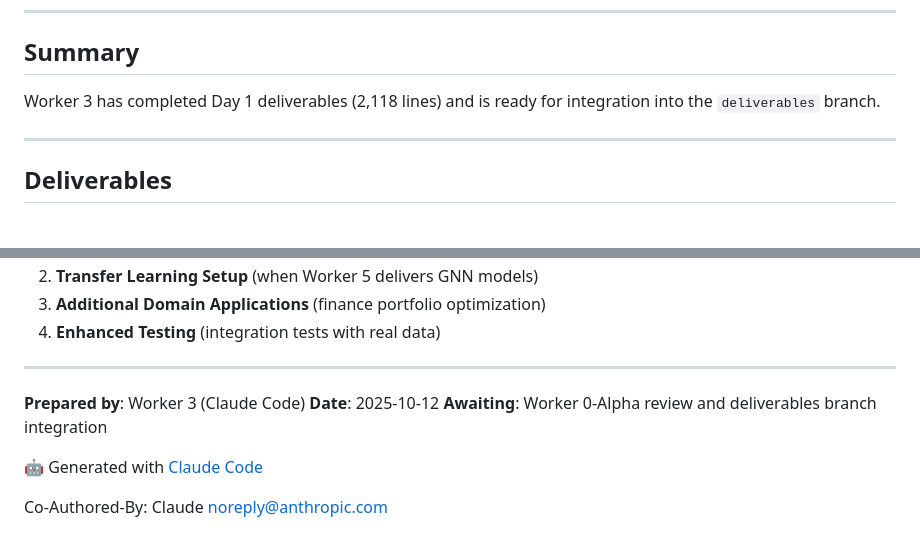
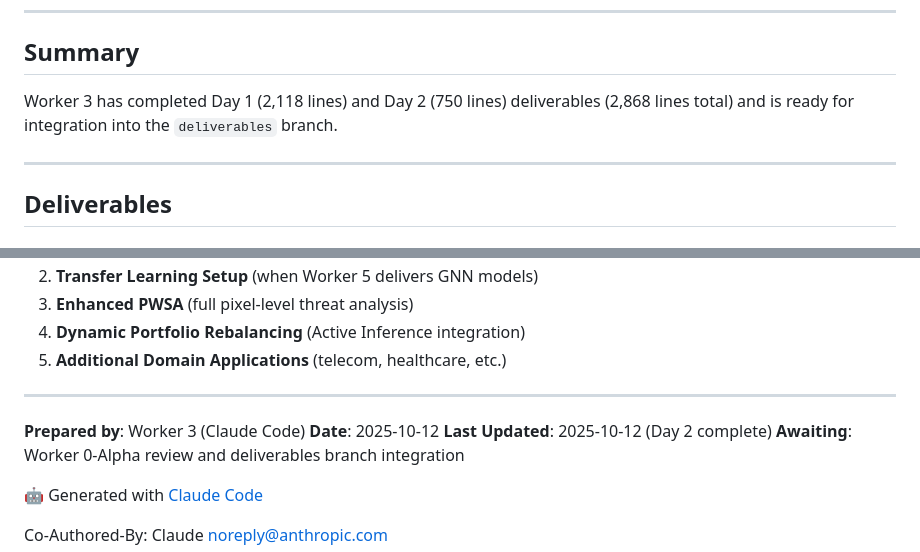
Before and after one commit to Delfictus/PRISM-AI-DoD, a Markdown page: WORKER_3_DELIVERABLE_NOTICE.md, 2 parts joined by grey strips. Drawn GitHub-style.

```diff
--- a/WORKER_3_DELIVERABLE_NOTICE.md
+++ b/WORKER_3_DELIVERABLE_NOTICE.md
@@ -9,7 +9,7 @@
 
 ## Summary
 
-Worker 3 has completed Day 1 deliverables (2,118 lines) and is ready for integration into the `deliverables` branch.
+Worker 3 has completed Day 1 (2,118 lines) and Day 2 (750 lines) deliverables (2,868 lines total) and is ready for integration into the `deliverables` branch.
 
 ---
 
@@ -241,11 +311,13 @@ Worker 3 is now unblocked and ready for Day 2 tasks:
 2. **Transfer Learning Setup** (when Worker 5 delivers GNN models)
-3. **Additional Domain Applications** (finance portfolio optimization)
-4. **Enhanced Testing** (integration tests with real data)
+3. **Enhanced PWSA** (full pixel-level threat analysis)
+4. **Dynamic Portfolio Rebalancing** (Active Inference integration)
+5. **Additional Domain Applications** (telecom, healthcare, etc.)
 
 ---
 
 **Prepared by**: Worker 3 (Claude Code)
 **Date**: 2025-10-12
+**Last Updated**: 2025-10-12 (Day 2 complete)
 **Awaiting**: Worker 0-Alpha review and deliverables branch integration
 
 🤖 Generated with [Claude Code](https://claude.com/claude-code)
```
Also changed, not shown: other parts of WORKER_3_DELIVERABLE_NOTICE.md (+73 -3 lines).
